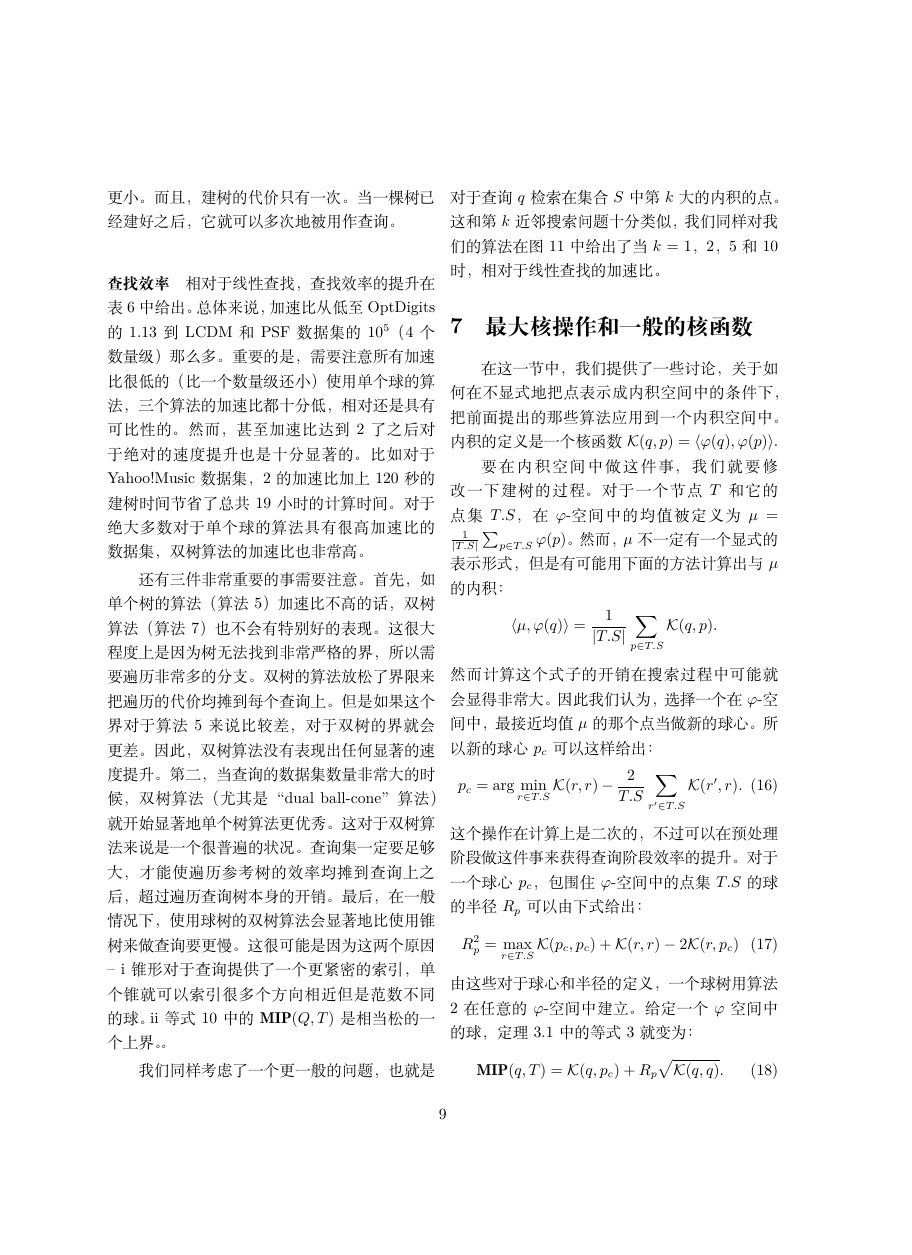
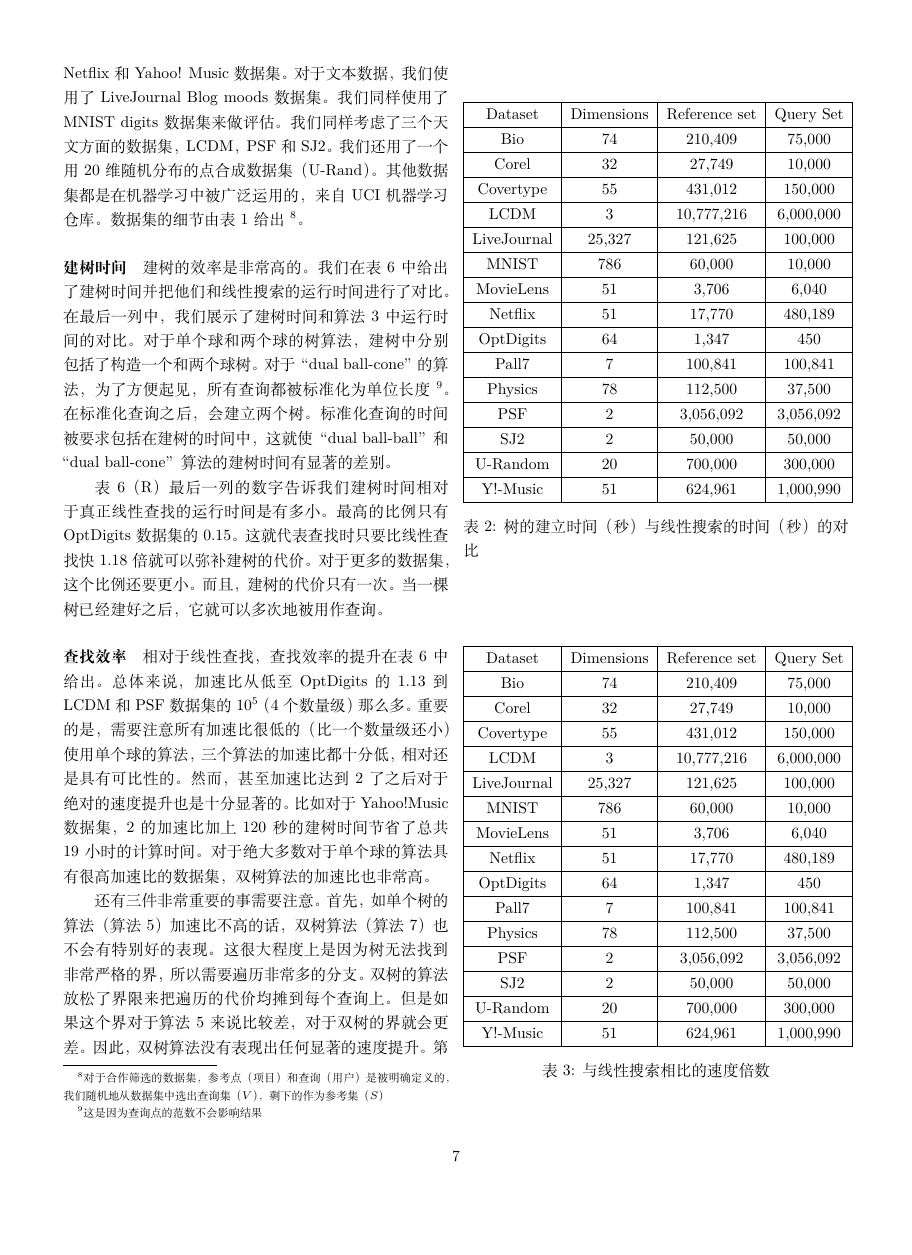
Before and after one commit to Mensu/MIPSUCT-Trans, a LaTeX paper (translation.tex): page 9 of 12 before the commit and page 7 of 10 after it, the shorter picture padded with empty space. Compiled offline with XeLaTeX.

Commit message:
add tables

```diff
--- a/translation.tex
+++ b/translation.tex
@@ -1,10 +1,11 @@
-\documentclass[twocolumn,a4paper]{article}
+\documentclass[twocolumn]{article}
 
 \usepackage{ctex}
 \usepackage{amsmath}
 \usepackage{amsthm}
 \usepackage[inline]{enumitem}
 \usepackage{amsfonts}
+\usepackage[margin=15mm]{geometry}
 
 \begin{document}
 \title{锥树最大内积搜索}
@@ -300,8 +342,90 @@ p = \arg \max_{r \in S}\|r\|\cos\theta_{q,r}
 
 表6（R）最后一列的数字告诉我们建树时间相对于真正线性查找的运行时间是有多小。最高的比例只有OptDigits数据集的0.15。这就代表查找时只要比线性查找快1.18倍就可以弥补建树的代价。对于更多的数据集，这个比例还要更小。而且，建树的代价只有一次。当一棵树已经建好之后，它就可以多次地被用作查询。
 
+\begin{table}[]
+\centering
+\begin{tabular}{|c|c|c|c|}
+\hline
+Dataset     & Dimensions & Reference set & Query Set \\
+\hline
+Bio         & 74         & 210,409       & 75,000    \\
+\hline
+Corel       & 32         & 27,749        & 10,000    \\
+\hline
+Covertype   & 55         & 431,012       & 150,000   \\
+\hline
+LCDM        & 3          & 10,777,216    & 6,000,000 \\
+\hline
+LiveJournal & 25,327     & 121,625       & 100,000   \\
+\hline
+MNIST       & 786        & 60,000        & 10,000    \\
+\hline
+MovieLens   & 51         & 3,706         & 6,040     \\
+\hline
+Netflix     & 51         & 17,770        & 480,189   \\
+\hline
+OptDigits   & 64         & 1,347         & 450       \\
+\hline
+Pall7       & 7          & 100,841       & 100,841   \\
+\hline
+Physics     & 78         & 112,500       & 37,500    \\
+\hline
+PSF         & 2          & 3,056,092     & 3,056,092 \\
+\hline
+SJ2         & 2          & 50,000        & 50,000    \\
+\hline
+U-Random    & 20         & 700,000       & 300,000   \\
+\hline
+Y!-Music    & 51         & 624,961       & 1,000,990 \\
+\hline
+\end{tabular}
+\caption{树的建立时间（秒）与线性搜索的时间（秒）的对比}
+\label{table2}
+\end{table}
+
 \paragraph{查找效率}
 相对于线性查找，查找效率的提升在表6中给出。总体来说，加速比从低至OptDigits的1.13到LCDM和PSF数据集的$10^5$（4个数量级）那么多。重要的是，需要注意所有加速比很低的（比一个数量级还小）使用单个球的算法，三个算法的加速比都十分低，相对还是具有可比性的。然而，甚至加速比达到2了之后对于绝对的速度提升也是十分显著的。比如对于Yahoo!Music数据集，2的加速比加上120秒的建树时间节省了总共19小时的计算时间。对于绝大多数对于单个球的算法具有很高加速比的数据集，双树算法的加速比也非常高。
+
+\begin{table}[]
+\centering
+\begin{tabular}{|c|c|c|c|}
+\hline
+Dataset     & Dimensions & Reference set & Query Set \\
+\hline
+Bio         & 74         & 210,409       & 75,000    \\
+\hline
+Corel       & 32         & 27,749        & 10,000    \\
+\hline
+Covertype   & 55         & 431,012       & 150,000   \\
+\hline
+LCDM        & 3          & 10,777,216    & 6,000,000 \\
+\hline
+LiveJournal & 25,327     & 121,625       & 100,000   \\
+\hline
+MNIST       & 786        & 60,000        & 10,000    \\
+\hline
+MovieLens   & 51         & 3,706         & 6,040     \\
+\hline
+Netflix     & 51         & 17,770        & 480,189   \\
+\hline
+OptDigits   & 64         & 1,347         & 450       \\
+\hline
+Pall7       & 7          & 100,841       & 100,841   \\
+\hline
+Physics     & 78         & 112,500       & 37,500    \\
+\hline
+PSF         & 2          & 3,056,092     & 3,056,092 \\
+\hline
+SJ2         & 2          & 50,000        & 50,000    \\
+\hline
+U-Random    & 20         & 700,000       & 300,000   \\
+\hline
+Y!-Music    & 51         & 624,961       & 1,000,990 \\
+\hline
+\end{tabular}
+\caption{与线性搜索相比的速度倍数}
+\label{my-label}
+\end{table}
 
 还有三件非常重要的事需要注意。首先，如单个树的算法（算法5）加速比不高的话，双树算法（算法7）也不会有特别好的表现。这很大程度上是因为树无法找到非常严格的界，所以需要遍历非常多的分支。双树的算法放松了界限来把遍历的代价均摊到每个查询上。但是如果这个界对于算法5来说比较差，对于双树的界就会更差。因此，双树算法没有表现出任何显著的速度提升。
 第二，当查询的数据集数量非常大的时候，双树算法（尤其是“dual ball-cone”算法）就开始显著地单个树算法更优秀。这对于双树算法来说是一个很普遍的状况。查询集一定要足够大，才能使遍历参考树的效率均摊到查询上之后，超过遍历查询树本身的开销。
```
Also changed, not shown: translation.tex (41 more changed lines), 3 other files.
